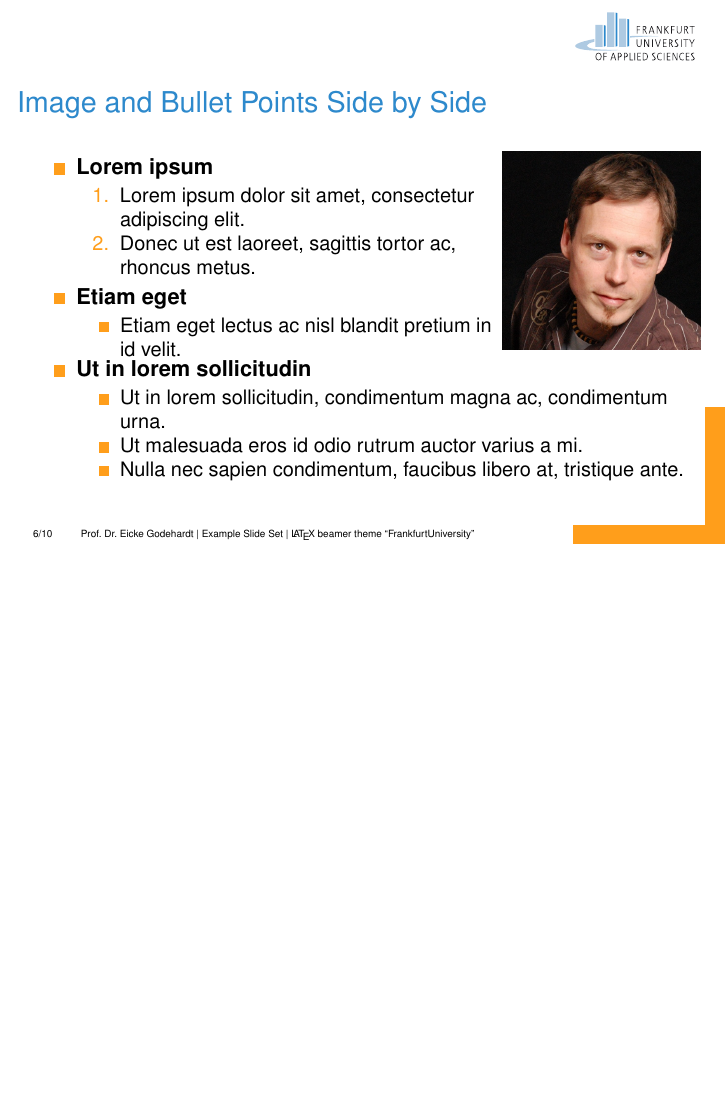
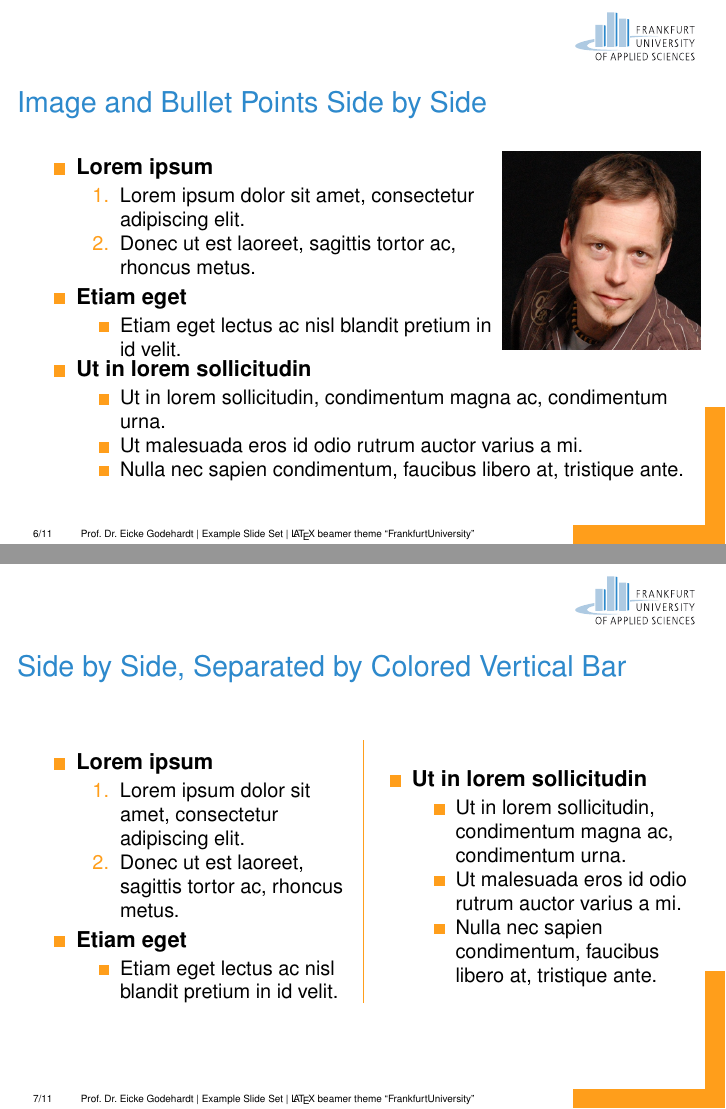
Before and after one commit to godehardt/beamerthemeFrankfurtUAS, LaTeX slides (example/ExampleFrankfurtUniversity.tex): page 6 of 10 before the commit and pages 6 and 7 of 11 after it, the two joined at a grey line, the shorter picture padded with empty space. Compiled offline with pdfLaTeX.

Commit message:
one more example slide

```diff
--- a/example/ExampleFrankfurtUniversity.tex
+++ b/example/ExampleFrankfurtUniversity.tex
@@ -135,6 +135,38 @@ Sir Ken Robinson
 
 
 
+\begin{frame}
+\frametitle{Side by Side, Separated by Colored Vertical Bar}
+\begin{columns}[onlytextwidth]
+\begin{column}{.5\textwidth}
+\begin{itemize}
+\item \textbf{Lorem ipsum}
+\begin{enumerate}
+\item Lorem ipsum dolor sit amet, consectetur adipiscing elit.
+\item Donec ut est laoreet, sagittis tortor ac, rhoncus metus.
+\end{enumerate}
+\item \textbf{Etiam eget}
+\begin{itemize}
+\item Etiam eget lectus ac nisl blandit pretium in id velit.
+\end{itemize}
+\end{itemize}
+\end{column}
+\textcolor{FrankfurtUniversityColor}{\vrule{}}
+\begin{column}{.5\textwidth}
+\begin{itemize}
+\item \textbf{Ut in lorem sollicitudin}
+\begin{itemize}
+\item Ut in lorem sollicitudin, condimentum magna ac, condimentum urna.
+\item Ut malesuada eros id odio rutrum auctor varius a mi.
+\item Nulla nec sapien condimentum, faucibus libero at, tristique ante.
+\end{itemize}
+\end{itemize}
+\end{column}
+\end{columns}
+\end{frame}
+
+
+
 \subsection{Tables}
 
 \begin{frame}
```
Also changed, not shown: example/ExampleFrankfurtUniversity.pdf.
